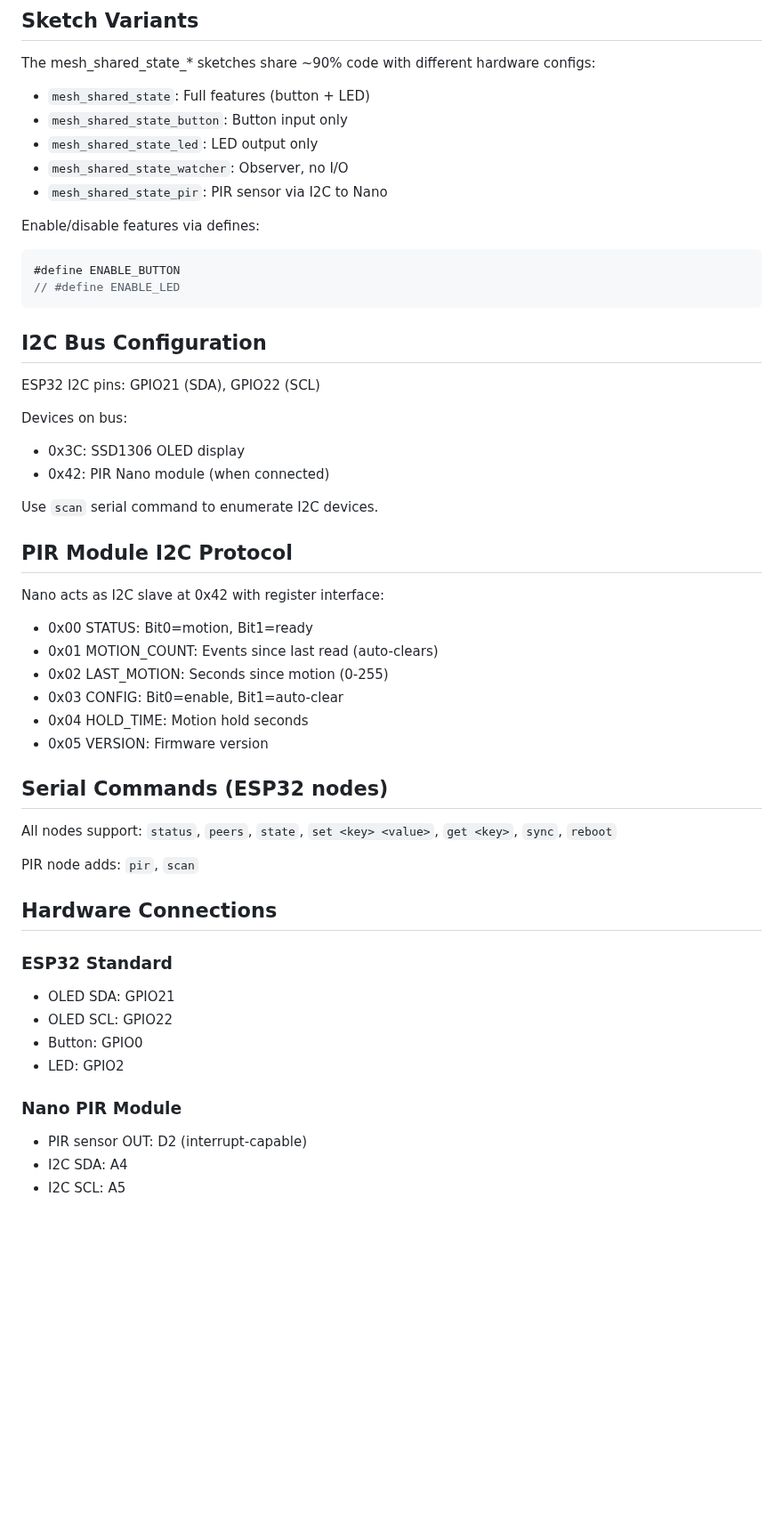
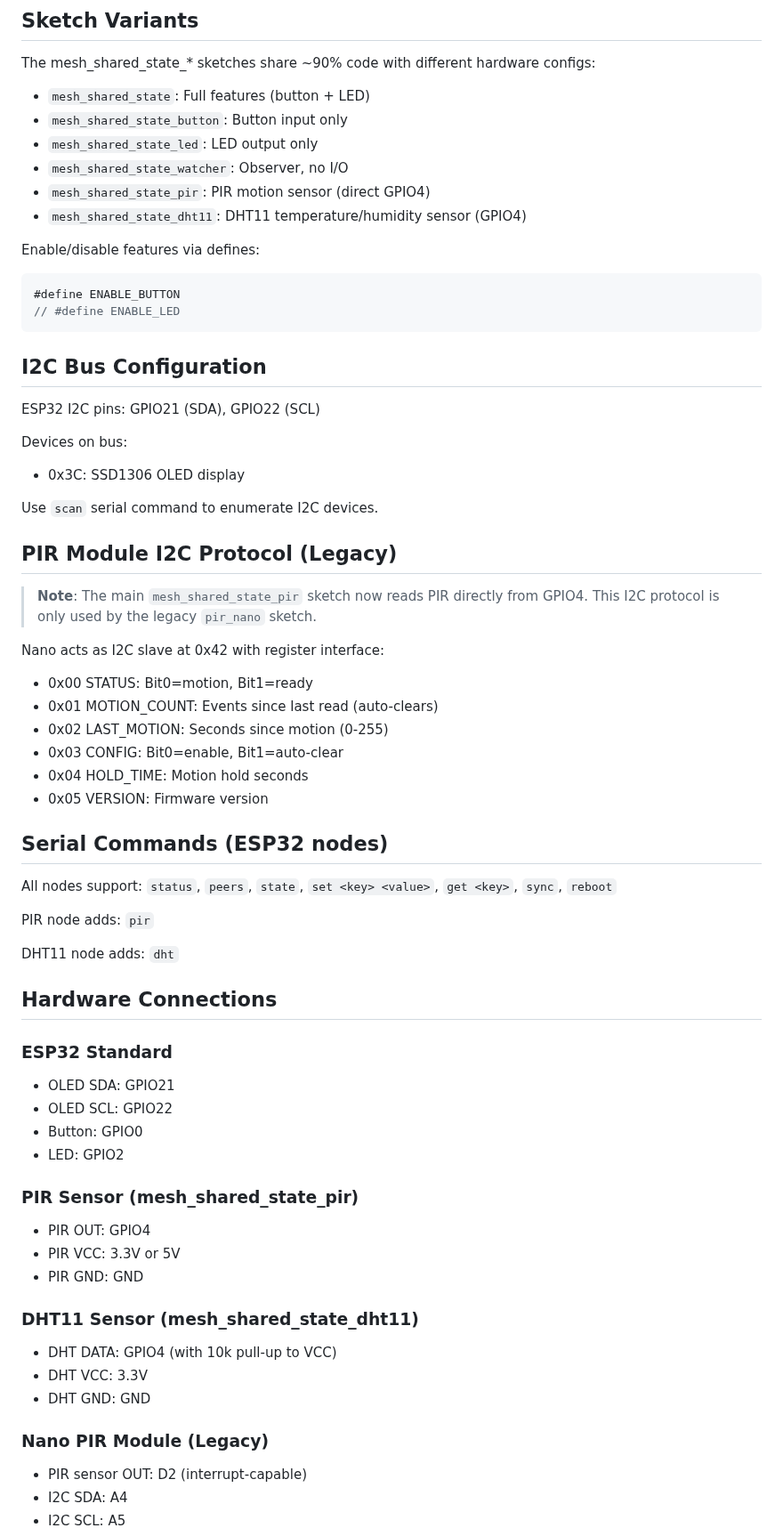
Before and after one commit to edlovesjava/iotmesh, a Markdown page: CLAUDE.md, the part around one of its changes. Shown at 89% size. Rendered like a GitHub page; blank space fills up the shorter version.

Commit message:
Update CLAUDE.md to reflect recent architecture changes
- Add DHT sensor library to required libraries
- Add mesh_shared_state_dht11 to sketch variants
- Update PIR sketch description (now uses direct GPIO4, not I2C)
- Add PIR and DHT11 hardware connection sections
- Mark Nano PIR I2C protocol as legacy
- Add dht serial command documentation

````diff
--- a/CLAUDE.md
+++ b/CLAUDE.md
@@ -71,7 +72,8 @@ The mesh_shared_state_* sketches share ~90% code with different hardware configs
 - `mesh_shared_state_button`: Button input only
 - `mesh_shared_state_led`: LED output only
 - `mesh_shared_state_watcher`: Observer, no I/O
-- `mesh_shared_state_pir`: PIR sensor via I2C to Nano
+- `mesh_shared_state_pir`: PIR motion sensor (direct GPIO4)
+- `mesh_shared_state_dht11`: DHT11 temperature/humidity sensor (GPIO4)
 
 Enable/disable features via defines:
 ```cpp
@@ -85,11 +87,13 @@ ESP32 I2C pins: GPIO21 (SDA), GPIO22 (SCL)
 
 Devices on bus:
 - 0x3C: SSD1306 OLED display
-- 0x42: PIR Nano module (when connected)
 
 Use `scan` serial command to enumerate I2C devices.
 
-## PIR Module I2C Protocol
+## PIR Module I2C Protocol (Legacy)
+
+> **Note**: The main `mesh_shared_state_pir` sketch now reads PIR directly from GPIO4.
+> This I2C protocol is only used by the legacy `pir_nano` sketch.
 
 Nano acts as I2C slave at 0x42 with register interface:
 - 0x00 STATUS: Bit0=motion, Bit1=ready
@@ -103,7 +107,9 @@ Nano acts as I2C slave at 0x42 with register interface:
 
 All nodes support: `status`, `peers`, `state`, `set <key> <value>`, `get <key>`, `sync`, `reboot`
 
-PIR node adds: `pir`, `scan`
+PIR node adds: `pir`
+
+DHT11 node adds: `dht`
 
 ## Hardware Connections
 
@@ -113,7 +119,17 @@ PIR node adds: `pir`, `scan`
 - Button: GPIO0
 - LED: GPIO2
 
-### Nano PIR Module
+### PIR Sensor (mesh_shared_state_pir)
+- PIR OUT: GPIO4
+- PIR VCC: 3.3V or 5V
+- PIR GND: GND
+
+### DHT11 Sensor (mesh_shared_state_dht11)
+- DHT DATA: GPIO4 (with 10k pull-up to VCC)
+- DHT VCC: 3.3V
+- DHT GND: GND
+
+### Nano PIR Module (Legacy)
 - PIR sensor OUT: D2 (interrupt-capable)
 - I2C SDA: A4
 - I2C SCL: A5
````
Also changed, not shown: other parts of CLAUDE.md (+1 -0 lines).
